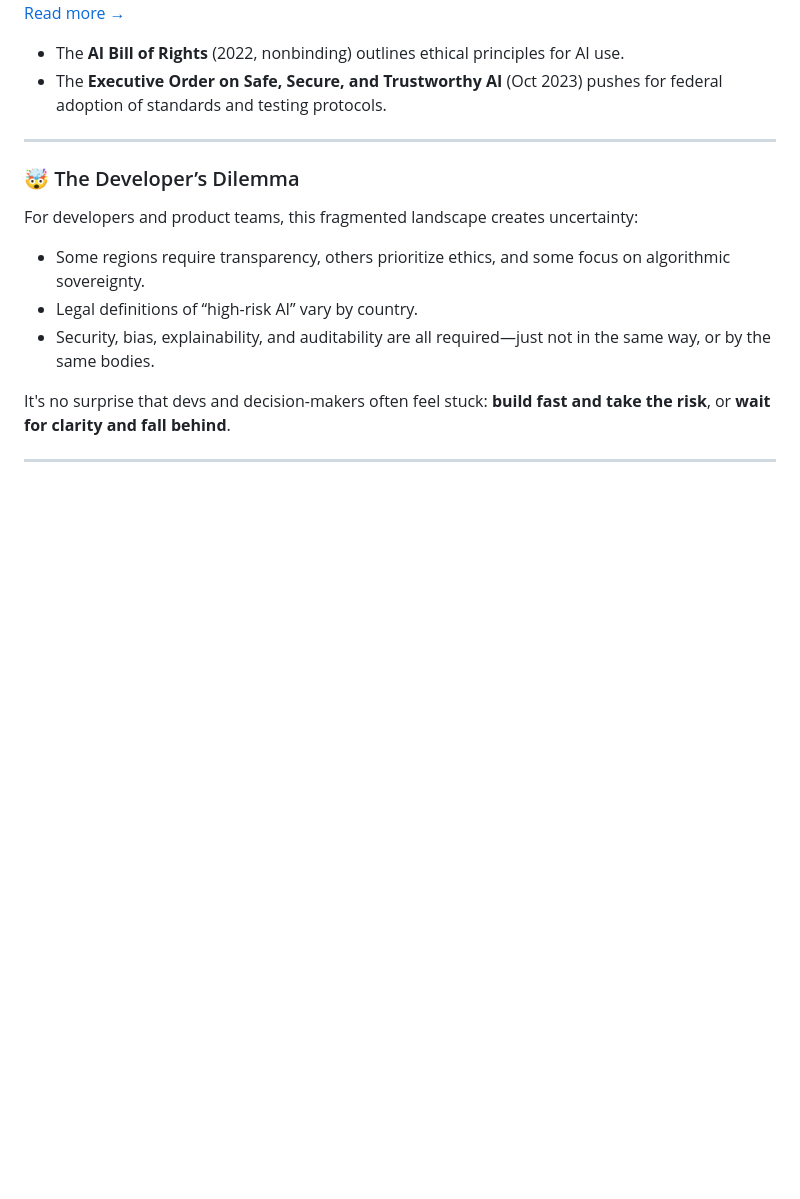
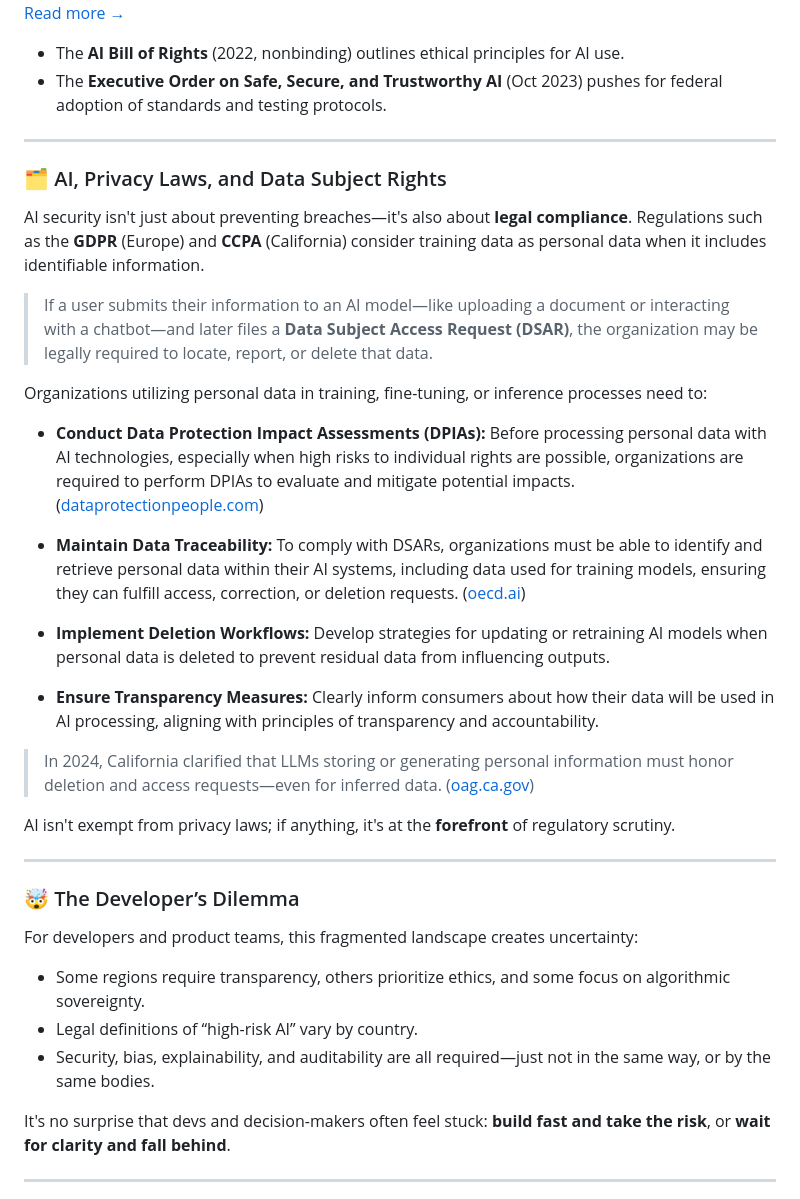
Before and after one commit to M1ckeysofine/portfolio, a Markdown page: notes/The State of AI Security in 2025.md, the part around the change. Drawn GitHub-style; blank space fills up the shorter version.

Commit message:
include DSAR regulation

```diff
--- a/notes/The State of AI Security in 2025.md
+++ b/notes/The State of AI Security in 2025.md
@@ -184,6 +184,28 @@ The U.S. has no federal AI law yet, but several key agencies have issued guidanc
 
 ---
 
+### 🗂️ AI, Privacy Laws, and Data Subject Rights
+
+AI security isn't just about preventing breaches—it's also about **legal compliance**. Regulations such as the **GDPR** (Europe) and **CCPA** (California) consider training data as personal data when it includes identifiable information.
+
+> If a user submits their information to an AI model—like uploading a document or interacting with a chatbot—and later files a **Data Subject Access Request (DSAR)**, the organization may be legally required to locate, report, or delete that data.
+
+Organizations utilizing personal data in training, fine-tuning, or inference processes need to:
+
+- **Conduct Data Protection Impact Assessments (DPIAs):** Before processing personal data with AI technologies, especially when high risks to individual rights are possible, organizations are required to perform DPIAs to evaluate and mitigate potential impacts. ([dataprotectionpeople.com](https://dataprotectionpeople.com/resource-centre/how-to-ensure-gdpr-compliance-when-using-ai/?utm_source=chatgpt.com))
+
+- **Maintain Data Traceability:** To comply with DSARs, organizations must be able to identify and retrieve personal data within their AI systems, including data used for training models, ensuring they can fulfill access, correction, or deletion requests. ([oecd.ai](https://oecd.ai/en/wonk/gdpr-data-access-requests?utm_source=chatgpt.com))
+
+- **Implement Deletion Workflows:** Develop strategies for updating or retraining AI models when personal data is deleted to prevent residual data from influencing outputs.
+
+- **Ensure Transparency Measures:** Clearly inform consumers about how their data will be used in AI processing, aligning with principles of transparency and accountability.
+
+> In 2024, California clarified that LLMs storing or generating personal information must honor deletion and access requests—even for inferred data. ([oag.ca.gov](https://oag.ca.gov/privacy/ccpa?utm_source=chatgpt.com))
+
+AI isn't exempt from privacy laws; if anything, it's at the **forefront** of regulatory scrutiny.
+
+---
+
 ### 🤯 The Developer’s Dilemma
 
 For developers and product teams, this fragmented landscape creates uncertainty:
```
